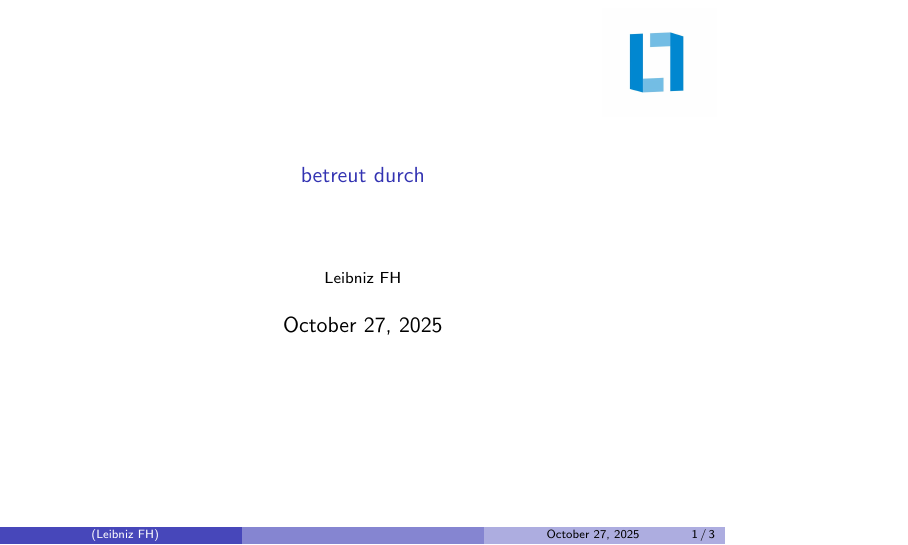
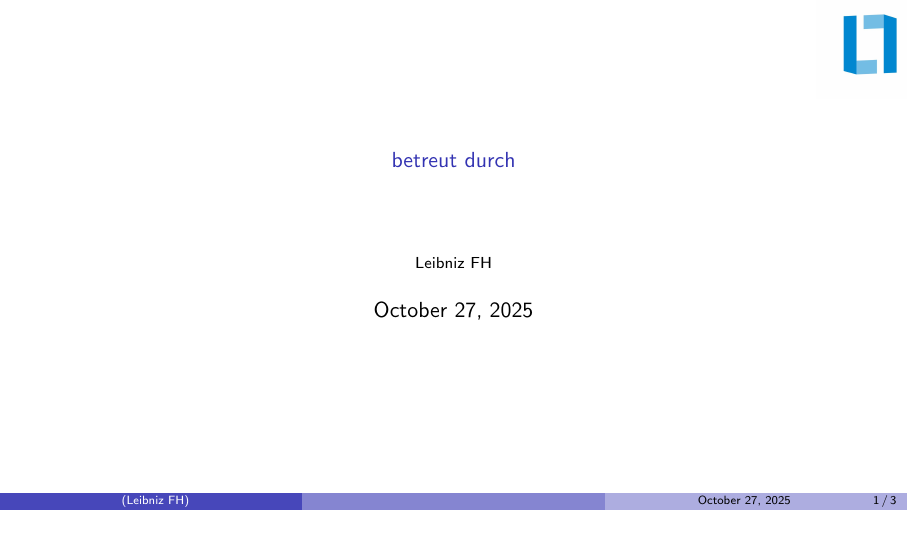
Before and after one commit to SpezialK-dev/LFH-LaTex-presentation, LaTeX slides (beamer/presentation.tex): page 1 of 3. Compiled offline with pdfLaTeX.

Commit message:
16:9 and more fancy

```diff
--- a/beamer/presentation.tex
+++ b/beamer/presentation.tex
@@ -1,4 +1,4 @@
-\documentclass[german]{beamer}
+\documentclass[german,aspectratio=169]{beamer}
 % all of the packages
 \usepackage{import}
 \usepackage{tikz}
@@ -44,13 +44,16 @@
   % removing navigation symbols
   % TODO : add a toggle fir this in the future maybe.
   \setbeamertemplate{navigation symbols}{}
+  \setbeamertemplate{itemize items}[circle]
+  \setbeamertemplate{enumerate items}[circle]
+  \setbeamertemplate{sections/subsections in toc}[circle]
 
   \if\Logo\True
   % doing the logo stuff for the presentation
   % URL :https://leibniz-fh.de/content/uploads/2021/03/Symbolbild_Logo-L-FH.jpg
   \logo{
     \begin{tikzpicture}[overlay,remember picture]
-      \node[left=0.2cm] at (current page.30){
+      \node[below=0.5cm,left=-0.3cm] at (current page.30){
         \includegraphics[width=1cm]{img/Symbolbild_Logo-L-FH.jpg}
       };
     \end{tikzpicture}
```
Also changed, not shown: beamer/presentation.tex (2 more changed lines).
